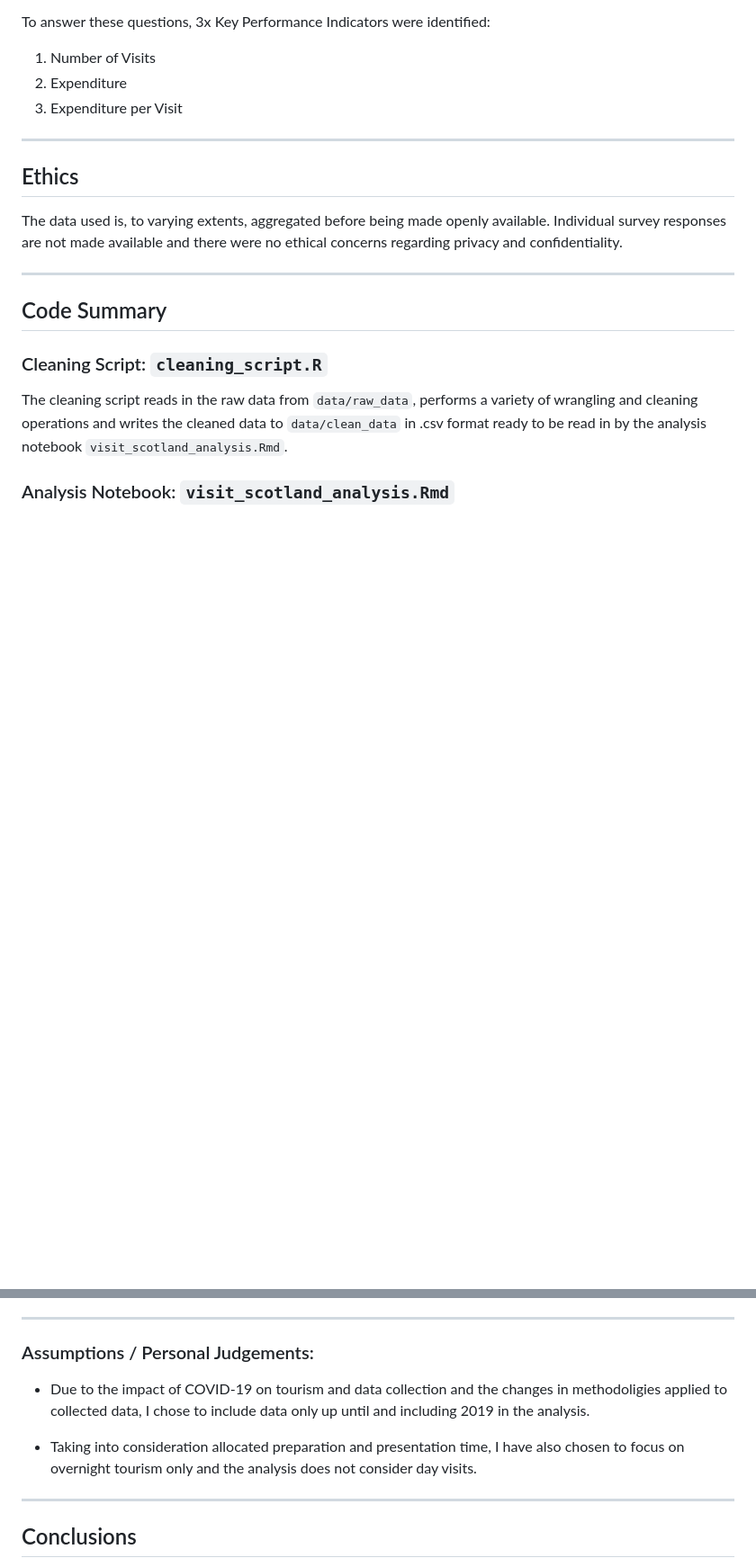
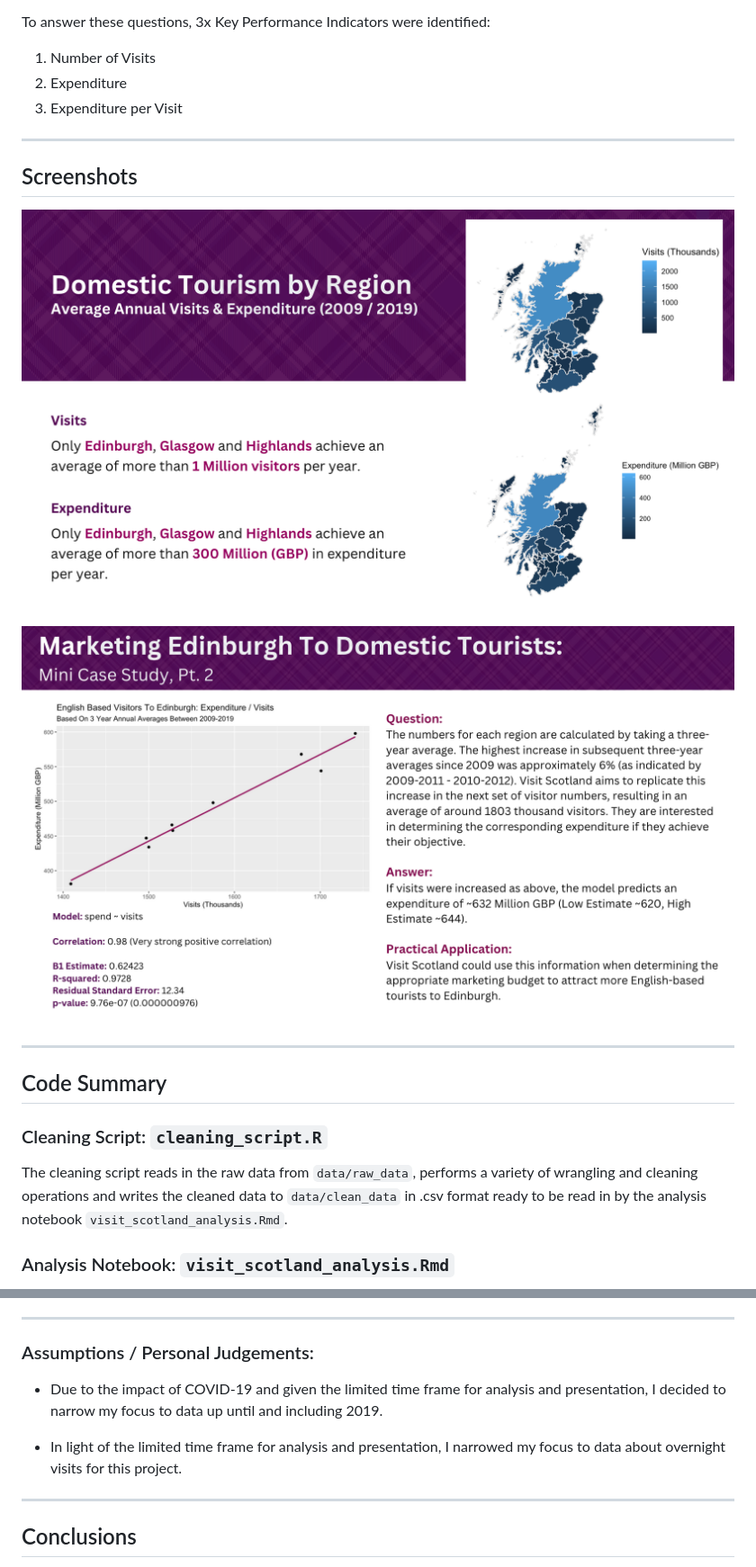
Before and after one commit to stenhousestuart/visit_scotland_codeclan_project, a Markdown page: README.md, 2 parts joined by grey strips. Shown: that part at 90% size. Drawn GitHub-style; pictures changed too: images/cs_1.png (added), images/dt_by_region.png (added); blank space fills up the shorter version.

Commit message:
Adding Screenshots to README.md

```diff
--- a/README.md
+++ b/README.md
@@ -27,13 +27,14 @@ identified:
 2.  Expenditure
 3.  Expenditure per Visit
 
+
 ------------------------------------------------------------------------
 
-## Ethics
+## Screenshots
 
-The data used is, to varying extents, aggregated before being made
-openly available. Individual survey responses are not made available and
-there were no ethical concerns regarding privacy and confidentiality.
+![](images/dt_by_region.png)
+
+![](images/cs_1.png)
 
 ------------------------------------------------------------------------
 
@@ -55,13 +56,9 @@ and visualisation used in the project presentation.
 
 ### Assumptions / Personal Judgements:
 
--   Due to the impact of COVID-19 on tourism and data collection and the
-    changes in methodoligies applied to collected data, I chose to
-    include data only up until and including 2019 in the analysis.
+-   Due to the impact of COVID-19 and given the limited time frame for analysis and presentation, I decided to narrow my focus to data up until and including 2019.
 
--   Taking into consideration allocated preparation and presentation
-    time, I have also chosen to focus on overnight tourism only and the
-    analysis does not consider day visits.
+-   In light of the limited time frame for analysis and presentation, I narrowed my focus to data about overnight visits for this project.
 
 ------------------------------------------------------------------------
 
```
Also changed, not shown: other parts of README.md (+7 -1 lines), 1 other file.
